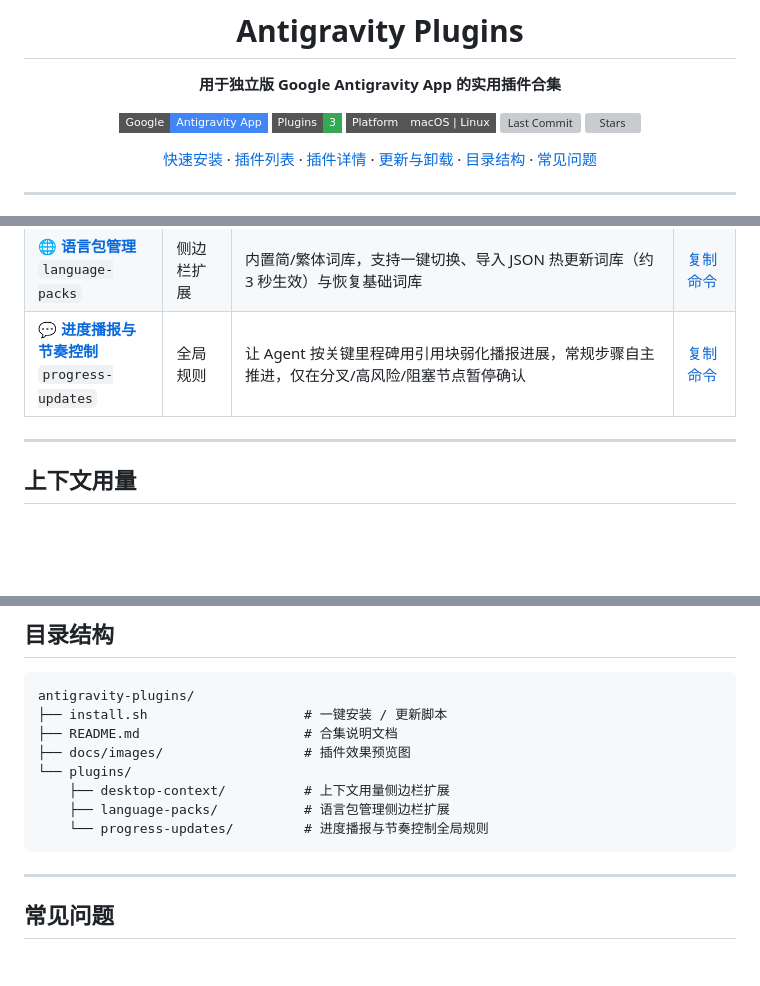
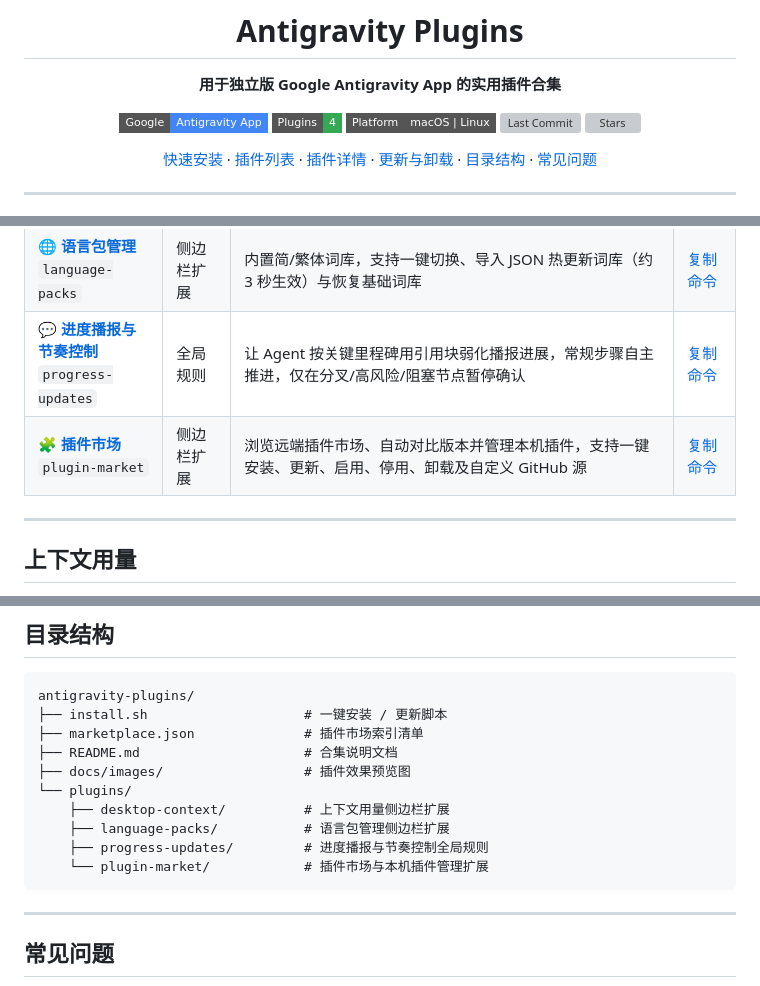
Before and after one commit to Tangchen2016/antigravity-plugins, a Markdown page: README.md, 3 parts joined by grey strips. Drawn GitHub-style; badges without logos; blank space fills up the shorter version; grey boxes are pictures that could not be loaded.

````diff
--- a/README.md
+++ b/README.md
@@ -5,7 +5,7 @@
 **用于独立版 Google Antigravity App 的实用插件合集**
 
 [![Antigravity](https://img.shields.io/badge/Google-Antigravity%20App-4285F4?style=flat-square&logo=google&logoColor=white)](https://antigravity.google)
-[![Plugins](https://img.shields.io/badge/Plugins-3-34A853?style=flat-square)](#插件列表)
+[![Plugins](https://img.shields.io/badge/Plugins-4-34A853?style=flat-square)](#插件列表)
 [![Platform](https://img.shields.io/badge/Platform-macOS%20%7C%20Linux-555555?style=flat-square)](#快速安装)
 [![Last Commit](https://img.shields.io/github/last-commit/Tangchen2016/antigravity-plugins?style=flat-square&color=F9AB00)](https://github.com/Tangchen2016/antigravity-plugins/commits/main)
 [![Stars](https://img.shields.io/github/stars/Tangchen2016/antigravity-plugins?style=flat-square&color=A142F4)](https://github.com/Tangchen2016/antigravity-plugins/stargazers)
@@ -47,6 +47,7 @@ curl -fsSL https://raw.githubusercontent.com/Tangchen2016/antigravity-plugins/ma
 | 📊 **[上下文用量](#上下文用量)**<br>`desktop-context` | 侧边栏扩展 | 中文展示模型名称、上下文点阵图、分类 Token 占用与水位预警、可折叠上下文文件列表，支持双向悬停联动和一键复制 CLI 文本报告 | [复制命令](#安装上下文用量) |
 | 🌐 **[语言包管理](#语言包管理)**<br>`language-packs` | 侧边栏扩展 | 内置简/繁体词库，支持一键切换、导入 JSON 热更新词库（约 3 秒生效）与恢复基础词库 | [复制命令](#安装语言包管理) |
 | 💬 **[进度播报与节奏控制](#进度播报与节奏控制)**<br>`progress-updates` | 全局规则 | 让 Agent 按关键里程碑用引用块弱化播报进展，常规步骤自主推进，仅在分叉/高风险/阻塞节点暂停确认 | [复制命令](#安装进度播报与节奏控制) |
+| 🧩 **[插件市场](#插件市场)**<br>`plugin-market` | 侧边栏扩展 | 浏览远端插件市场、自动对比版本并管理本机插件，支持一键安装、更新、启用、停用、卸载及自定义 GitHub 源 | [复制命令](#安装插件市场) |
 
 ---
 
@@ -145,12 +169,14 @@ curl -fsSL https://raw.githubusercontent.com/Tangchen2016/antigravity-plugins/ma
 ```text
 antigravity-plugins/
 ├── install.sh                    # 一键安装 / 更新脚本
+├── marketplace.json              # 插件市场索引清单
 ├── README.md                     # 合集说明文档
 ├── docs/images/                  # 插件效果预览图
 └── plugins/
     ├── desktop-context/          # 上下文用量侧边栏扩展
     ├── language-packs/           # 语言包管理侧边栏扩展
-    └── progress-updates/         # 进度播报与节奏控制全局规则
+    ├── progress-updates/         # 进度播报与节奏控制全局规则
+    └── plugin-market/            # 插件市场与本机插件管理扩展
 ```
 
 ---
````
Also changed, not shown: other parts of README.md (+23 -0 lines), docs/images/plugin-market.png (added), 9 other files.
